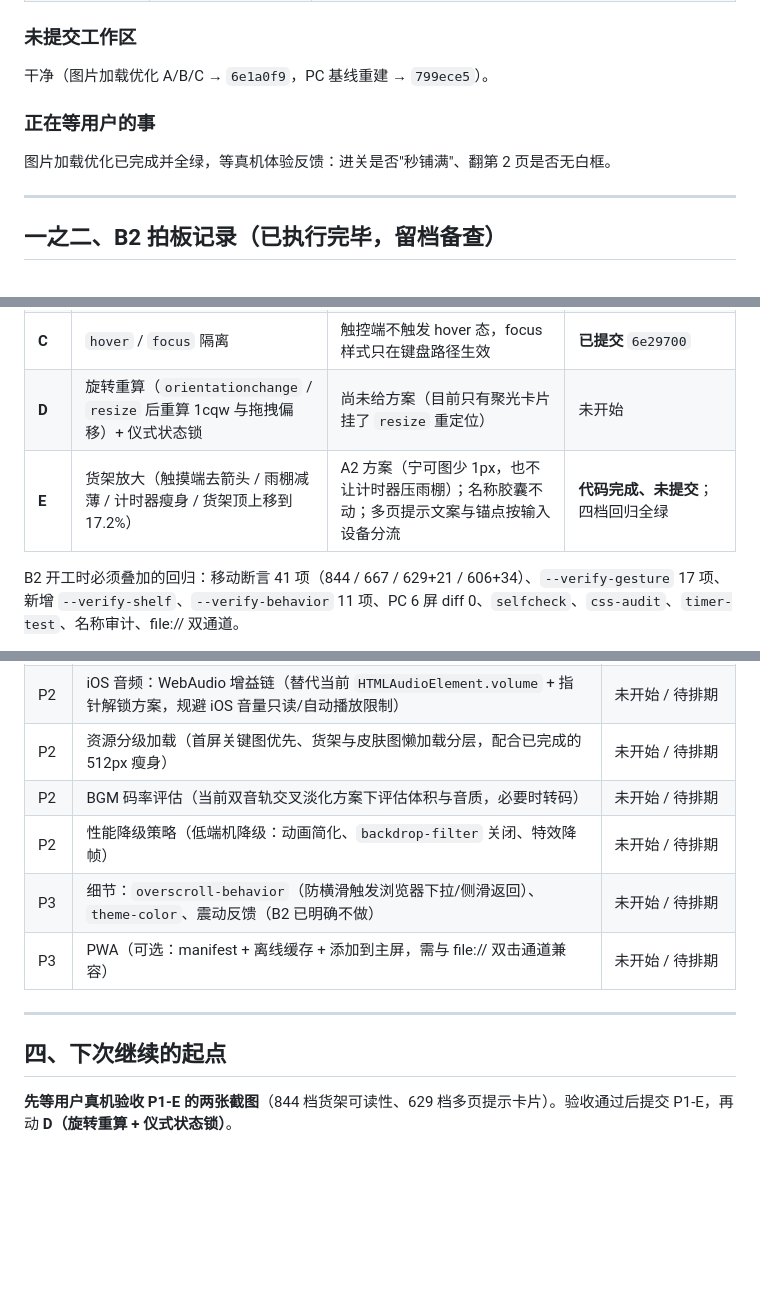
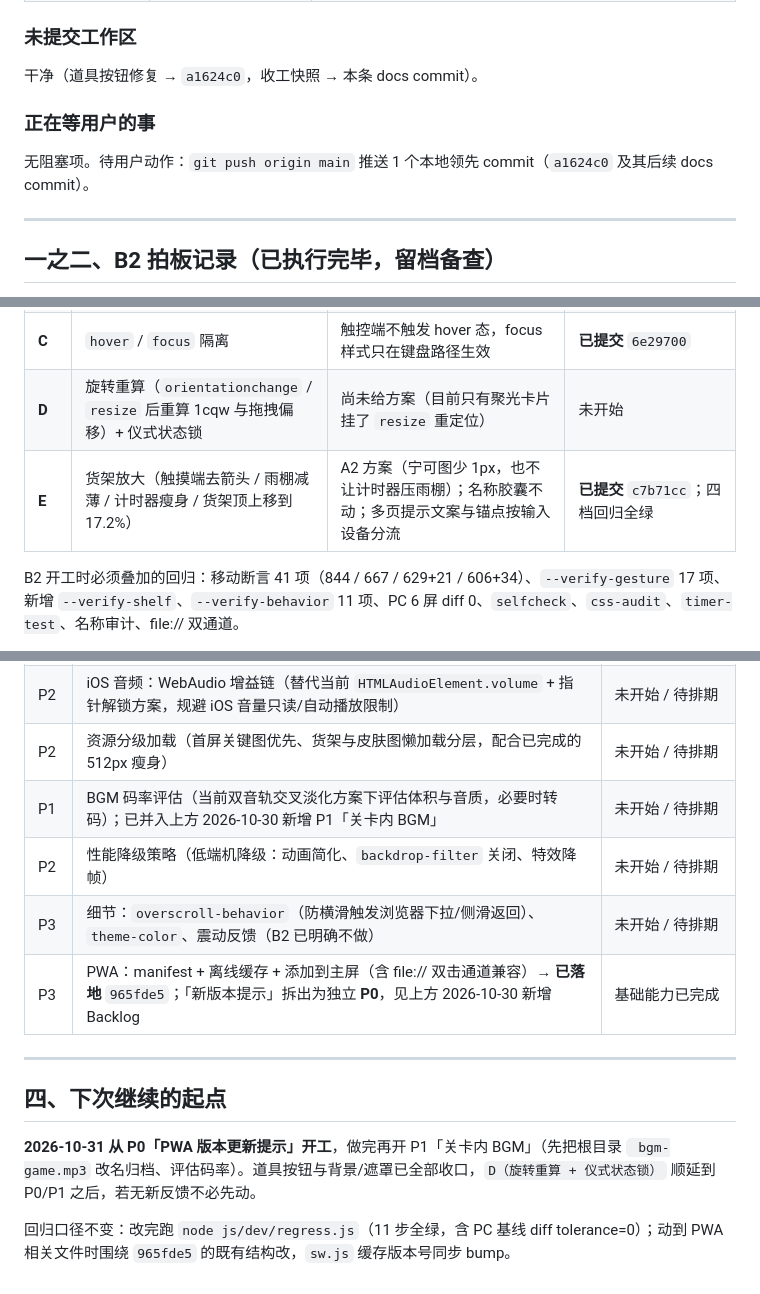
Before and after one commit to Ooorange2377/Mini-Mart-Math, a Markdown page: .trae/documents/移动端适配-进度快照.md, 3 parts joined by grey strips. Rendered like a GitHub page; blank space fills up the shorter version.

Commit message:
docs: 2026-10-30 收工存档（道具按钮修复 + Backlog P0~P3）
记录今日 PWA / 统计 / 购物篮 / 新背景 / 道具按钮批次与实测数据，
收录 4 条新待办（PWA 更新提示、BGM、重置存档、首屏 Loading），
并把下次起点改为 P0。

```diff
--- a/.trae/documents/移动端适配-进度快照.md
+++ b/.trae/documents/移动端适配-进度快照.md
@@ -59,11 +95,11 @@
 
 ### 未提交工作区
 
-干净（图片加载优化 A/B/C → `6e1a0f9`，PC 基线重建 → `799ece5`）。
+干净（道具按钮修复 → `a1624c0`，收工快照 → 本条 docs commit）。
 
 ### 正在等用户的事
 
-图片加载优化已完成并全绿，等真机体验反馈：进关是否"秒铺满"、翻第 2 页是否无白框。
+无阻塞项。待用户动作：`git push origin main` 推送 1 个本地领先 commit（`a1624c0` 及其后续 docs commit）。
 
 ---
 
@@ -91,7 +127,7 @@
 | **B2** | 货架横滑 + 长按移除 + 多指仲裁 | 横滑挂 `.shelf-viewport`、`press()` 状态机、`suppressClick` 互斥 | **已提交** `5db1ac1` |
 | **C** | `hover` / `focus` 隔离 | 触控端不触发 hover 态，focus 样式只在键盘路径生效 | **已提交** `6e29700` |
 | **D** | 旋转重算（`orientationchange` / `resize` 后重算 1cqw 与拖拽偏移）+ 仪式状态锁 | 尚未给方案（目前只有聚光卡片挂了 `resize` 重定位） | 未开始 |
-| **E** | 货架放大（触摸端去箭头 / 雨棚减薄 / 计时器瘦身 / 货架顶上移到 17.2%） | A2 方案（宁可图少 1px，也不让计时器压雨棚）；名称胶囊不动；多页提示文案与锚点按输入设备分流 | **代码完成、未提交**；四档回归全绿 |
+| **E** | 货架放大（触摸端去箭头 / 雨棚减薄 / 计时器瘦身 / 货架顶上移到 17.2%） | A2 方案（宁可图少 1px，也不让计时器压雨棚）；名称胶囊不动；多页提示文案与锚点按输入设备分流 | **已提交** `c7b71cc`；四档回归全绿 |
 
 B2 开工时必须叠加的回归：移动断言 41 项（844 / 667 / 629+21 / 606+34）、`--verify-gesture` 17 项、新增 `--verify-shelf`、`--verify-behavior` 11 项、PC 6 屏 diff 0、`selfcheck`、`css-audit`、`timer-test`、名称审计、file:// 双通道。
 
@@ -106,13 +142,15 @@ P1-E 起，移动断言从 41 项增至 **43 项**，并新增两组专项：新
 | P2 | **货架 3 层 → 2 层（8 件/页）**：底层出题逻辑改动（件数上限、分页、品类约束、关卡难度曲线都要跟着改），不是 CSS 微调。P1-E 已拍板**暂不做**，等真机确认「图片够大」后作为未来备选再评估 | 未开始 / 待排期（2026-10-29 记入） |
 | P2 | iOS 音频：WebAudio 增益链（替代当前 `HTMLAudioElement.volume` + 指针解锁方案，规避 iOS 音量只读/自动播放限制） | 未开始 / 待排期 |
 | P2 | 资源分级加载（首屏关键图优先、货架与皮肤图懒加载分层，配合已完成的 512px 瘦身） | 未开始 / 待排期 |
-| P2 | BGM 码率评估（当前双音轨交叉淡化方案下评估体积与音质，必要时转码） | 未开始 / 待排期 |
+| P1 | BGM 码率评估（当前双音轨交叉淡化方案下评估体积与音质，必要时转码）；已并入上方 2026-10-30 新增 P1「关卡内 BGM」 | 未开始 / 待排期 |
 | P2 | 性能降级策略（低端机降级：动画简化、`backdrop-filter` 关闭、特效降帧） | 未开始 / 待排期 |
 | P3 | 细节：`overscroll-behavior`（防横滑触发浏览器下拉/侧滑返回）、`theme-color`、震动反馈（B2 已明确不做） | 未开始 / 待排期 |
-| P3 | PWA（可选：manifest + 离线缓存 + 添加到主屏，需与 file:// 双击通道兼容） | 未开始 / 待排期 |
+| P3 | PWA：manifest + 离线缓存 + 添加到主屏（含 file:// 双击通道兼容）→ **已落地** `965fde5`；「新版本提示」拆出为独立 **P0**，见上方 2026-10-30 新增 Backlog | 基础能力已完成 |
 
 ---
 
 ## 四、下次继续的起点
 
-**先等用户真机验收 P1-E 的两张截图**（844 档货架可读性、629 档多页提示卡片）。验收通过后提交 P1-E，再动 **D（旋转重算 + 仪式状态锁）**。
+**2026-10-31 从 P0「PWA 版本更新提示」开工**，做完再开 P1「关卡内 BGM」（先把根目录 ` bgm-game.mp3` 改名归档、评估码率）。道具按钮与背景/遮罩已全部收口，`D（旋转重算 + 仪式状态锁）` 顺延到 P0/P1 之后，若无新反馈不必先动。
+
+回归口径不变：改完跑 `node js/dev/regress.js`（11 步全绿，含 PC 基线 diff tolerance=0）；动到 PWA 相关文件时围绕 `965fde5` 的既有结构改，`sw.js` 缓存版本号同步 bump。
```
Also changed, not shown: other parts of .trae/documents/移动端适配-进度快照.md (+36 -0 lines).
